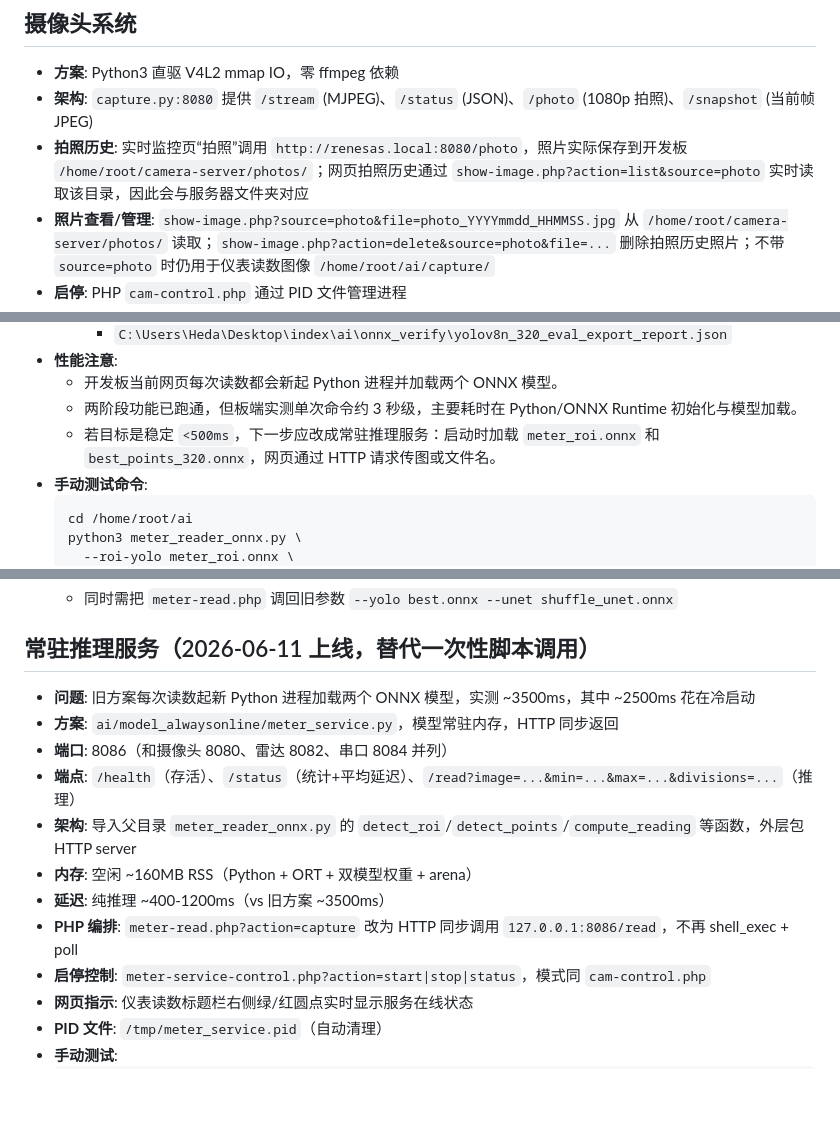
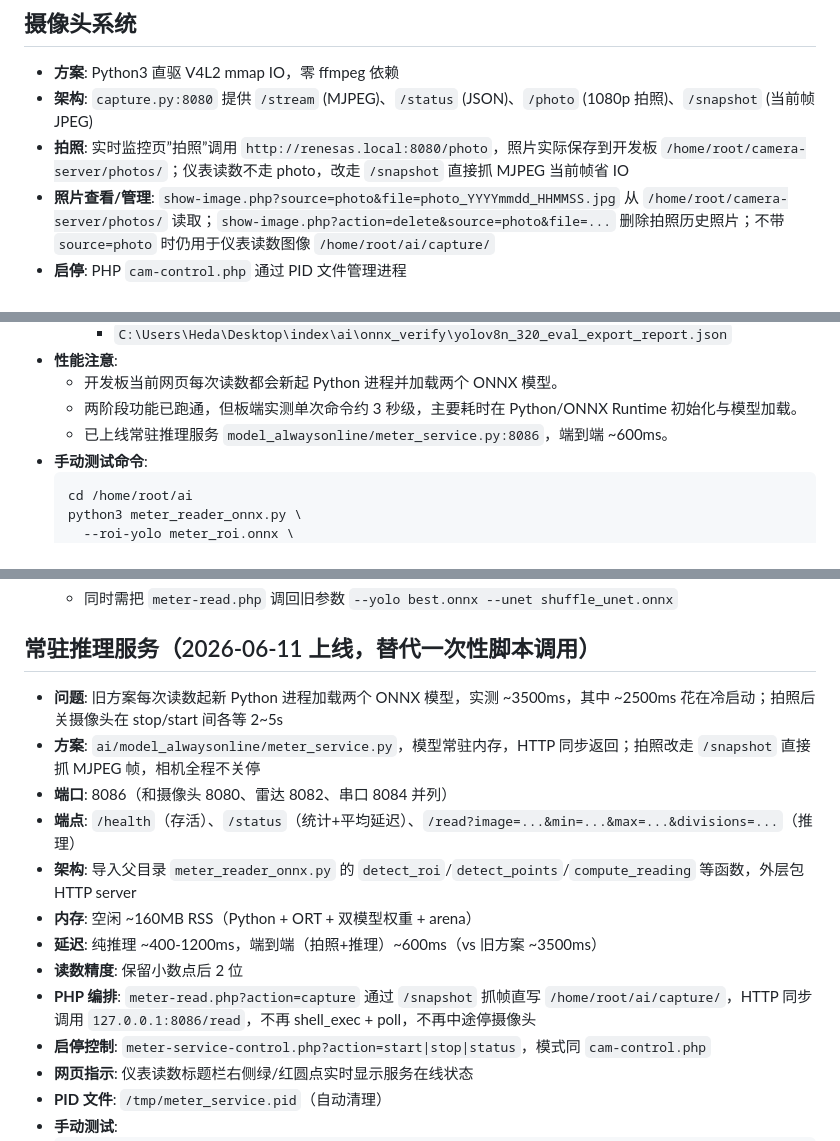
Before and after one commit to dgzn123/RenesasRZ, a Markdown page: HANDOFF.md, 3 parts joined by grey strips. Rendered like a GitHub page; blank space fills up the shorter version.

Commit message:
更新 HANDOFF：snapshot 抓帧、相机不关停、读数2位小数

````diff
--- a/HANDOFF.md
+++ b/HANDOFF.md
@@ -79,7 +79,7 @@
 
 - **方案**: Python3 直驱 V4L2 mmap IO，零 ffmpeg 依赖
 - **架构**: `capture.py:8080` 提供 `/stream` (MJPEG)、`/status` (JSON)、`/photo` (1080p 拍照)、`/snapshot` (当前帧 JPEG)
-- **拍照历史**: 实时监控页“拍照”调用 `http://renesas.local:8080/photo`，照片实际保存到开发板 `/home/root/camera-server/photos/`；网页拍照历史通过 `show-image.php?action=list&source=photo` 实时读取该目录，因此会与服务器文件夹对应
+- **拍照**: 实时监控页”拍照”调用 `http://renesas.local:8080/photo`，照片实际保存到开发板 `/home/root/camera-server/photos/`；仪表读数不走 photo，改走 `/snapshot` 直接抓 MJPEG 当前帧省 IO
 - **照片查看/管理**: `show-image.php?source=photo&file=photo_YYYYmmdd_HHMMSS.jpg` 从 `/home/root/camera-server/photos/` 读取；`show-image.php?action=delete&source=photo&file=...` 删除拍照历史照片；不带 `source=photo` 时仍用于仪表读数图像 `/home/root/ai/capture/`
 - **启停**: PHP `cam-control.php` 通过 PID 文件管理进程
 - **关键参数**: V4L2 ioctl 结构体 88 字节(v4l2_buffer)、208 字节(v4l2_format)
@@ -230,7 +230,7 @@
 - **性能注意**:
   - 开发板当前网页每次读数都会新起 Python 进程并加载两个 ONNX 模型。
   - 两阶段功能已跑通，但板端实测单次命令约 3 秒级，主要耗时在 Python/ONNX Runtime 初始化与模型加载。
-  - 若目标是稳定 `<500ms`，下一步应改成常驻推理服务：启动时加载 `meter_roi.onnx` 和 `best_points_320.onnx`，网页通过 HTTP 请求传图或文件名。
+  - 已上线常驻推理服务 `model_alwaysonline/meter_service.py:8086`，端到端 ~600ms。
 - **手动测试命令**:
   ```bash
   cd /home/root/ai
@@ -256,14 +256,15 @@
 
 ## 常驻推理服务（2026-06-11 上线，替代一次性脚本调用）
 
-- **问题**: 旧方案每次读数起新 Python 进程加载两个 ONNX 模型，实测 ~3500ms，其中 ~2500ms 花在冷启动
-- **方案**: `ai/model_alwaysonline/meter_service.py`，模型常驻内存，HTTP 同步返回
+- **问题**: 旧方案每次读数起新 Python 进程加载两个 ONNX 模型，实测 ~3500ms，其中 ~2500ms 花在冷启动；拍照后关摄像头在 stop/start 间各等 2~5s
+- **方案**: `ai/model_alwaysonline/meter_service.py`，模型常驻内存，HTTP 同步返回；拍照改走 `/snapshot` 直接抓 MJPEG 帧，相机全程不关停
 - **端口**: 8086（和摄像头 8080、雷达 8082、串口 8084 并列）
 - **端点**: `/health`（存活）、`/status`（统计+平均延迟）、`/read?image=...&min=...&max=...&divisions=...`（推理）
 - **架构**: 导入父目录 `meter_reader_onnx.py` 的 `detect_roi`/`detect_points`/`compute_reading` 等函数，外层包 HTTP server
 - **内存**: 空闲 ~160MB RSS（Python + ORT + 双模型权重 + arena）
-- **延迟**: 纯推理 ~400-1200ms（vs 旧方案 ~3500ms）
-- **PHP 编排**: `meter-read.php?action=capture` 改为 HTTP 同步调用 `127.0.0.1:8086/read`，不再 shell_exec + poll
+- **延迟**: 纯推理 ~400-1200ms，端到端（拍照+推理）~600ms（vs 旧方案 ~3500ms）
+- **读数精度**: 保留小数点后 2 位
+- **PHP 编排**: `meter-read.php?action=capture` 通过 `/snapshot` 抓帧直写 `/home/root/ai/capture/`，HTTP 同步调用 `127.0.0.1:8086/read`，不再 shell_exec + poll，不再中途停摄像头
 - **启停控制**: `meter-service-control.php?action=start|stop|status`，模式同 `cam-control.php`
 - **网页指示**: 仪表读数标题栏右侧绿/红圆点实时显示服务在线状态
 - **PID 文件**: `/tmp/meter_service.pid`（自动清理）
````
